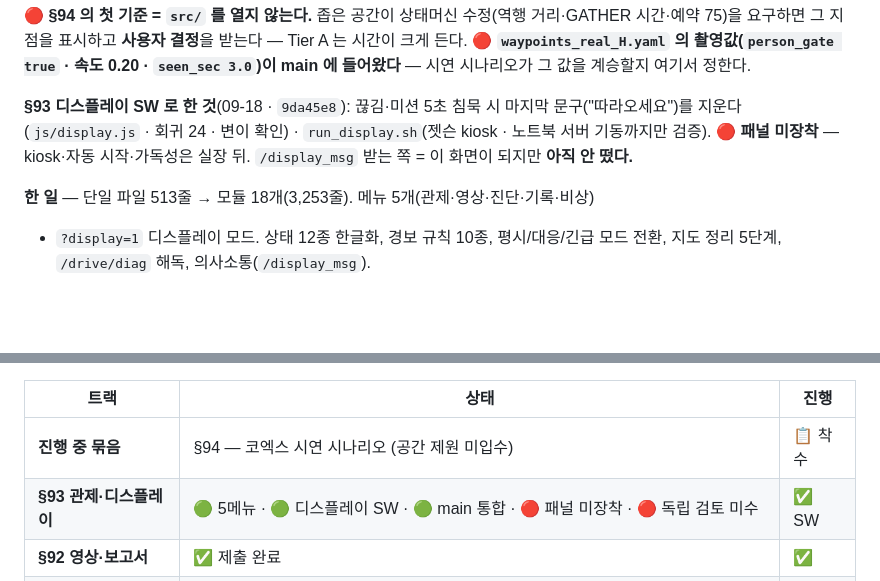
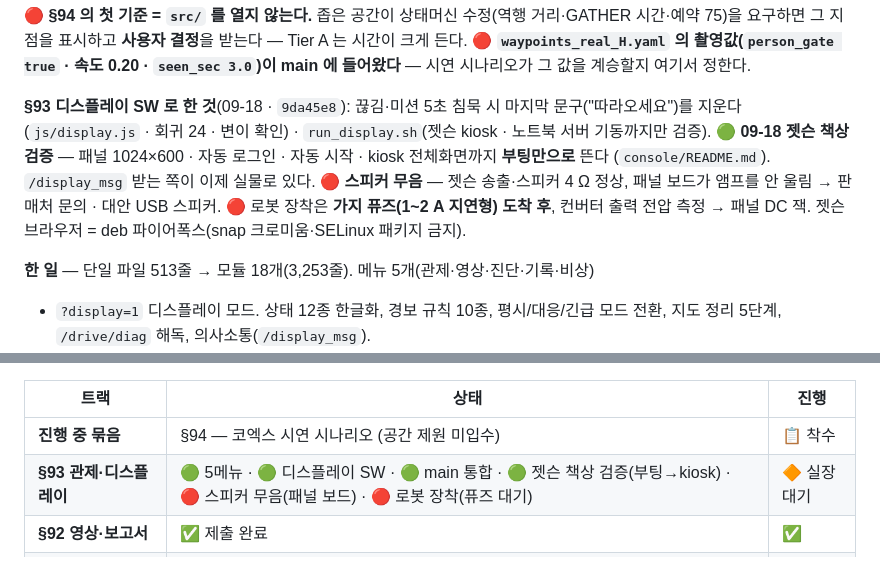
Before and after one commit to ghwjd1357-alt/tunnel-evac-robot, a Markdown page: docs/CURRENT_HANDOFF.md, 2 parts joined by grey strips. Drawn GitHub-style; blank space fills up the shorter version.

```diff
--- a/docs/CURRENT_HANDOFF.md
+++ b/docs/CURRENT_HANDOFF.md
@@ -32,7 +32,10 @@
 
 **§93 디스플레이 SW 로 한 것**(09-18 · `9da45e8`): 끊김·미션 5초 침묵 시 마지막 문구("따라오세요")를 지운다
 (`js/display.js` · 회귀 24 · 변이 확인) · `run_display.sh`(젯슨 kiosk · 노트북 서버 기동까지만 검증).
-🔴 **패널 미장착** — kiosk·자동 시작·가독성은 실장 뒤. `/display_msg` 받는 쪽 = 이 화면이 되지만 **아직 안 떴다.**
+🟢 **09-18 젯슨 책상 검증** — 패널 1024×600 · 자동 로그인 · 자동 시작 · kiosk 전체화면까지 **부팅만으로** 뜬다
+(`console/README.md`). `/display_msg` 받는 쪽이 이제 실물로 있다. 🔴 **스피커 무음** — 젯슨 송출·스피커 4 Ω 정상,
+패널 보드가 앰프를 안 울림 → 판매처 문의 · 대안 USB 스피커. 🔴 로봇 장착은 **가지 퓨즈(1~2 A 지연형) 도착 후**,
+컨버터 출력 전압 측정 → 패널 DC 잭. 젯슨 브라우저 = deb 파이어폭스(snap 크로미움·SELinux 패키지 금지).
 
 **한 일** — 단일 파일 513줄 → 모듈 18개(3,253줄). 메뉴 5개(관제·영상·진단·기록·비상)
 + `?display=1` 디스플레이 모드. 상태 12종 한글화, 경보 규칙 10종, 평시/대응/긴급 모드 전환,
@@ -226,7 +229,7 @@ xy_goal_tolerance   0.25 → 도착 후 0.50   🔴 **값이 아니라 동작이
 | 트랙 | 상태 | 진행 |
 |---|---|---|
 | **진행 중 묶음** | §94 — 코엑스 시연 시나리오 (공간 제원 미입수) | 📋 착수 |
-| **§93 관제·디스플레이** | 🟢 5메뉴 · 🟢 디스플레이 SW · 🟢 main 통합 · 🔴 패널 미장착 · 🔴 독립 검토 미수 | ✅ SW |
+| **§93 관제·디스플레이** | 🟢 5메뉴 · 🟢 디스플레이 SW · 🟢 main 통합 · 🟢 젯슨 책상 검증(부팅→kiosk) · 🔴 스피커 무음(패널 보드) · 🔴 로봇 장착(퓨즈 대기) | 🔶 실장 대기 |
 | **§92 영상·보고서** | ✅ 제출 완료 | ✅ |
 | 🆕 **예약 81~85** | 관제 — 정지 단발발행 · cmd_vel 중재 · 지도좌표 하드코딩 · 경보 ack · 위생 | 📋 등록 |
 | 🆕 **예약 75~80** | 실차가 만든 여섯 — xy 전환 · 첫 goal 유실 · 역행 거리 · map→odom 침묵 · bag 지연 · 벽 모서리 오탐 | 📋 등록 |
```
Also changed, not shown: console/README.md (+10 -2 lines).
